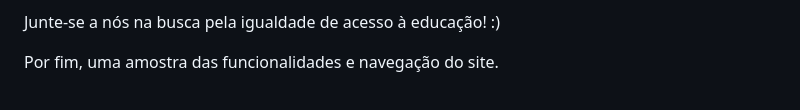
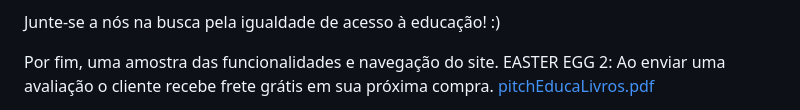
Before and after one commit to adelebrovelli/projeto-2-WEB-E-MOBILE, a Markdown page: README.md, the part around the change. Rendered like a GitHub page.

```diff
--- a/README.md
+++ b/README.md
@@ -81,5 +81,5 @@ _______________________________________________________________________
 Junte-se a nós na busca pela igualdade de acesso à educação! :)
 
 Por fim, uma amostra das funcionalidades e navegação do site.
-
+EASTER EGG 2: Ao enviar uma avaliação o cliente recebe frete grátis em sua próxima compra.
 [pitchEducaLivros.pdf](https://github.com/adelebrovelli/projeto-2-WEB-E-MOBILE/files/15199317/pitchEducaLivros.pdf)
```
